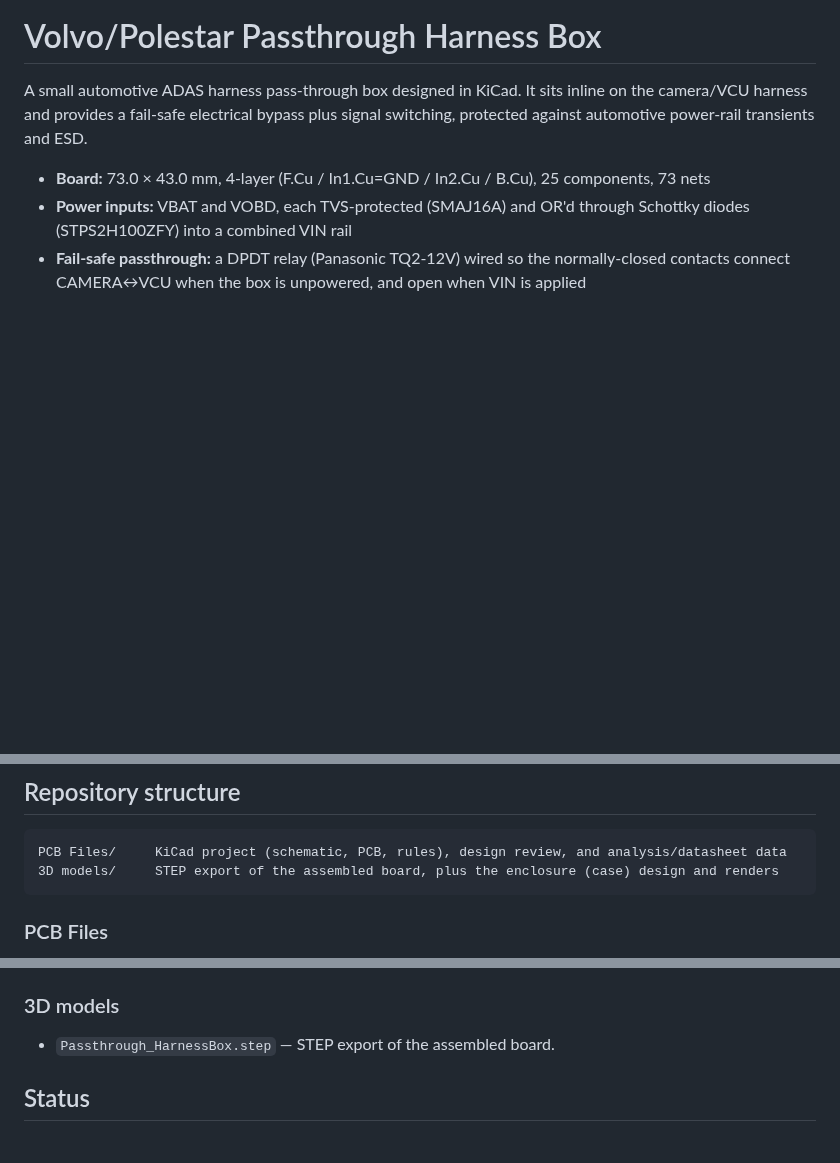
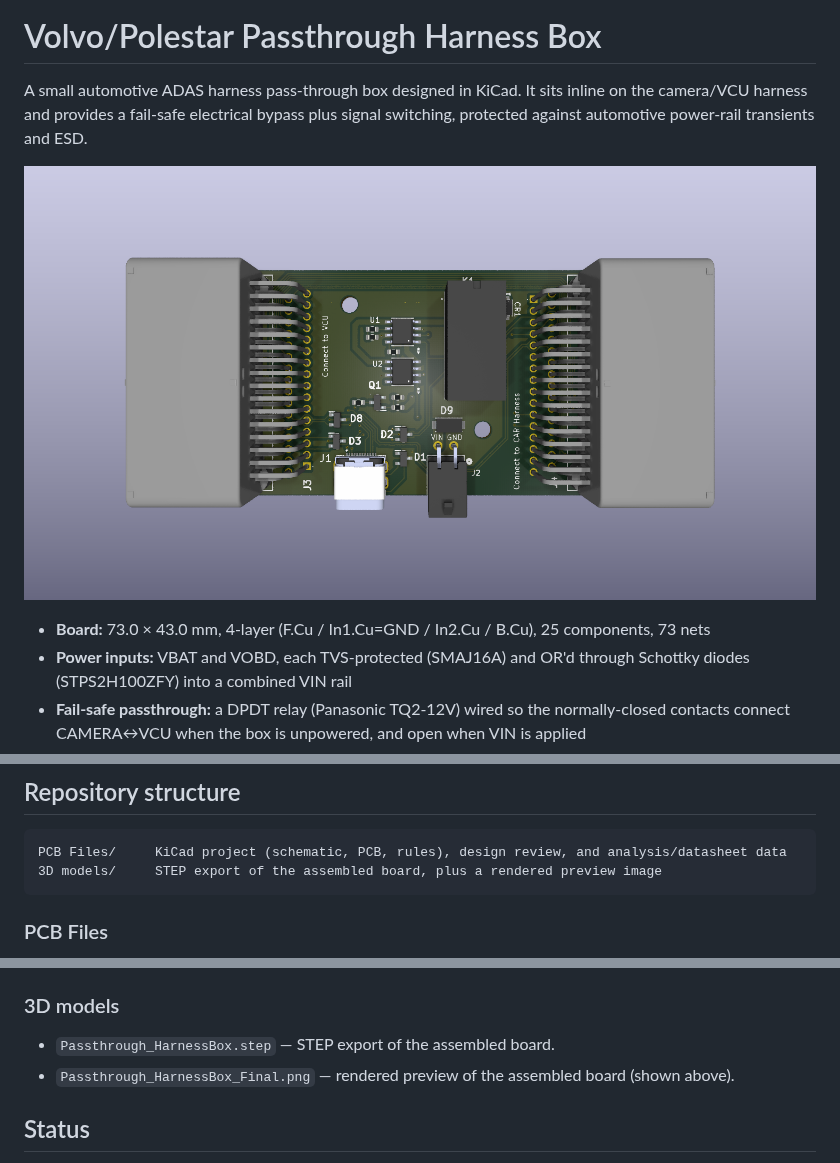
Before and after one commit to jericho-adler/volvo-polestar-passthrough-harness-box, a Markdown page: README.md, 3 parts joined by grey strips. Drawn GitHub-style; pictures changed too: 3D models/Passthrough_HarnessBox_Final.png (added); blank space fills up the shorter version.

Commit message:
Add assembled-board render and embed it in the README
Adds a top-down 3D render of the assembled board (Passthrough_HarnessBox_Final.png)
to 3D models/ and shows it near the top of the README, and fixes stale
references to the removed case/ folder in the repo structure section.

````diff
--- a/README.md
+++ b/README.md
@@ -1,6 +1,8 @@
 # Volvo/Polestar Passthrough Harness Box
 
 A small automotive ADAS harness pass-through box designed in KiCad. It sits inline on the camera/VCU harness and provides a fail-safe electrical bypass plus signal switching, protected against automotive power-rail transients and ESD.
+
+![Assembled board render, showing the VCU and CAR Harness connectors](3D%20models/Passthrough_HarnessBox_Final.png)
 
 - **Board:** 73.0 × 43.0 mm, 4-layer (F.Cu / In1.Cu=GND / In2.Cu / B.Cu), 25 components, 73 nets
 - **Power inputs:** VBAT and VOBD, each TVS-protected (SMAJ16A) and OR'd through Schottky diodes (STPS2H100ZFY) into a combined VIN rail
@@ -13,7 +15,7 @@ A small automotive ADAS harness pass-through box designed in KiCad. It sits inli
 
 ```
 PCB Files/     KiCad project (schematic, PCB, rules), design review, and analysis/datasheet data
-3D models/     STEP export of the assembled board, plus the enclosure (case) design and renders
+3D models/     STEP export of the assembled board, plus a rendered preview image
 ```
 
 ### PCB Files
@@ -26,6 +28,7 @@ PCB Files/     KiCad project (schematic, PCB, rules), design review, and analysi
 ### 3D models
 
 - `Passthrough_HarnessBox.step` — STEP export of the assembled board.
+- `Passthrough_HarnessBox_Final.png` — rendered preview of the assembled board (shown above).
 
 ## Status
 
````
